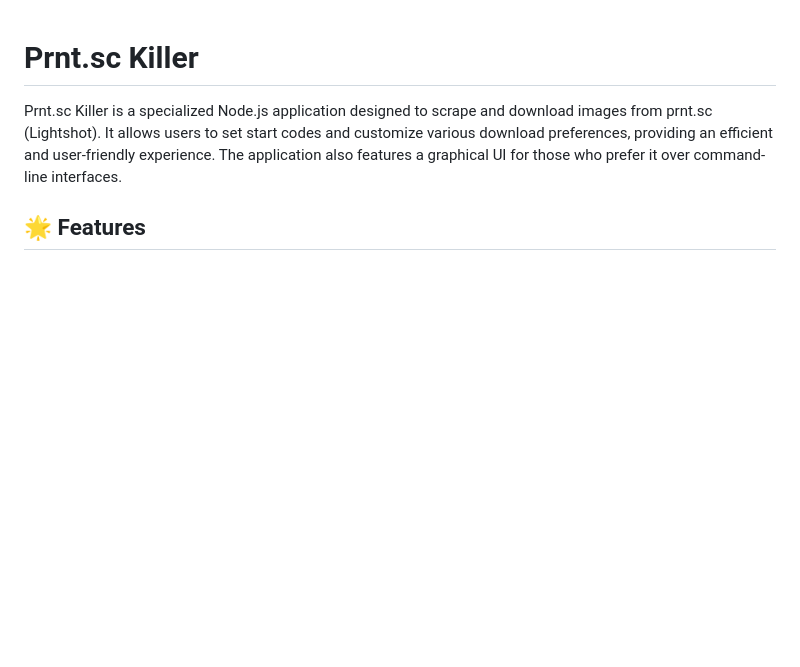
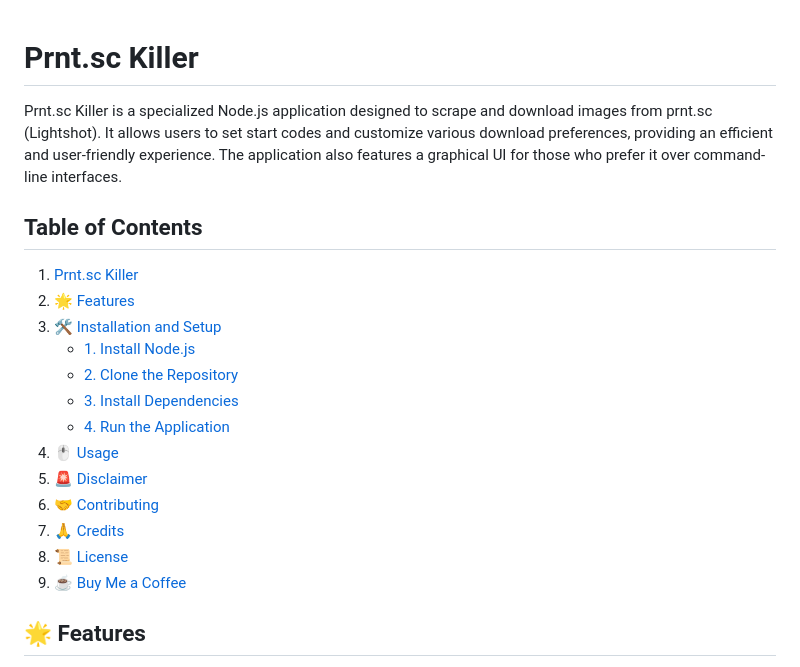
Before and after one commit to onur-tellioglu/Prntsc-Killer, a Markdown page: README.md, the part around the change printed below. GitHub-like rendering; blank space fills up the shorter version.

```diff
--- a/README.md
+++ b/README.md
@@ -1,6 +1,22 @@
 # Prnt.sc Killer
 
 Prnt.sc Killer is a specialized Node.js application designed to scrape and download images from prnt.sc (Lightshot). It allows users to set start codes and customize various download preferences, providing an efficient and user-friendly experience. The application also features a graphical UI for those who prefer it over command-line interfaces.
+
+## Table of Contents
+
+1. [Prnt.sc Killer](#prntsc-killer)
+2. [🌟 Features](#-features)
+3. [🛠 Installation and Setup](#-installation-and-setup)
+   - [1. Install Node.js](#1-install-nodejs)
+   - [2. Clone the Repository](#2-clone-the-repository)
+   - [3. Install Dependencies](#3-install-dependencies)
+   - [4. Run the Application](#4-run-the-application)
+4. [🖱 Usage](#-usage)
+5. [🚨 Disclaimer](#-disclaimer)
+6. [🤝 Contributing](#-contributing)
+7. [🙏 Credits](#-credits)
+8. [📜 License](#-license)
+9. [☕ Buy Me a Coffee](#-buy-me-a-coffee)
 
 ## 🌟 Features
 
```
Also changed, not shown: other parts of README.md (+1 -1 lines).
